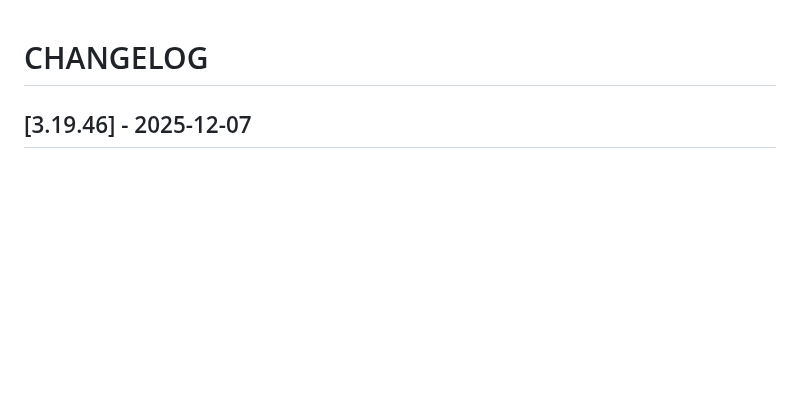
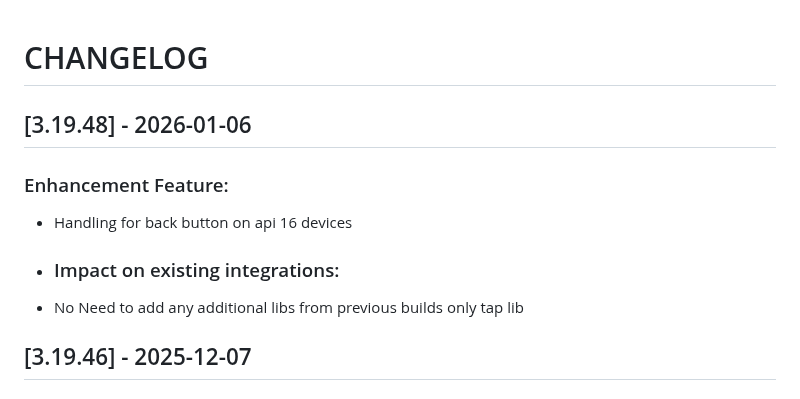
Before and after one commit to Tap-Payments/goSellSDK-AndroidX, a Markdown page: CHANGELOG.md, the part around the change. Drawn GitHub-style; blank space fills up the shorter version.

Commit message:
updating back press behavior

```diff
--- a/CHANGELOG.md
+++ b/CHANGELOG.md
@@ -1,4 +1,9 @@
 # CHANGELOG
+## [3.19.48] - 2026-01-06
+### Enhancement Feature:
+- Handling for back button on api 16 devices
+- ### Impact on existing integrations:
+- No Need to add any additional libs from previous builds only tap lib
 ## [3.19.46] - 2025-12-07
 ### Enhancement Feature:
 - Handling for app headers ascii charcs
```
Also changed, not shown: README.md (+1 -1 lines).
